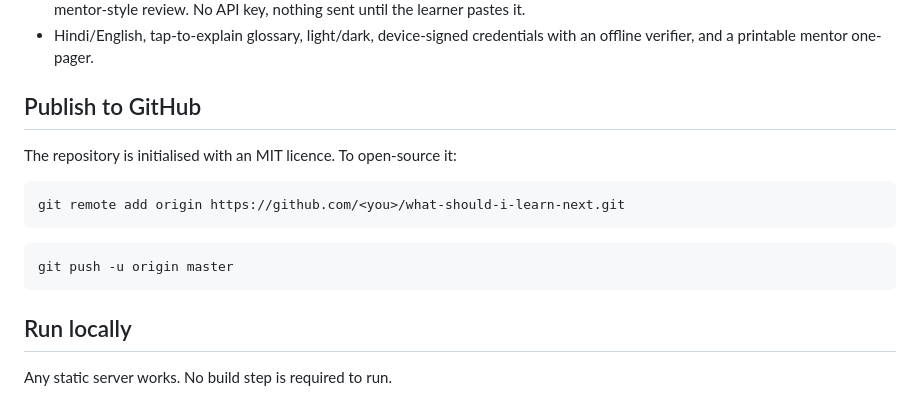
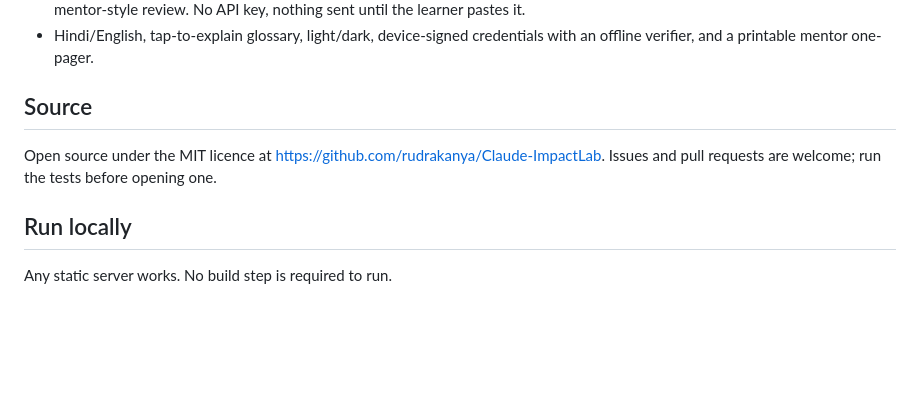
Before and after one commit to rudrakanya/Claude-ImpactLab, a Markdown page: README.md, the part around the change. Rendered like a GitHub page; blank space fills up the shorter version.

Commit message:
README: link the GitHub repository
Co-Authored-By: Claude Fable 5.1 <noreply@anthropic.com>

````diff
--- a/README.md
+++ b/README.md
@@ -16,17 +16,9 @@ Built for the Claude hackathon. Design language: the frosted-glass system from `
 - **Ask Claude**: one tap copies a structured prompt with the learner's plan for a plain-language explanation, weekly schedule, or mentor-style review. No API key, nothing sent until the learner pastes it.
 - Hindi/English, tap-to-explain glossary, light/dark, device-signed credentials with an offline verifier, and a printable mentor one-pager.
 
-## Publish to GitHub
+## Source
 
-The repository is initialised with an MIT licence. To open-source it:
-
-```bash
-git remote add origin https://github.com/<you>/what-should-i-learn-next.git
-```
-
-```bash
-git push -u origin master
-```
+Open source under the MIT licence at https://github.com/rudrakanya/Claude-ImpactLab. Issues and pull requests are welcome; run the tests before opening one.
 
 ## Run locally
 
````
